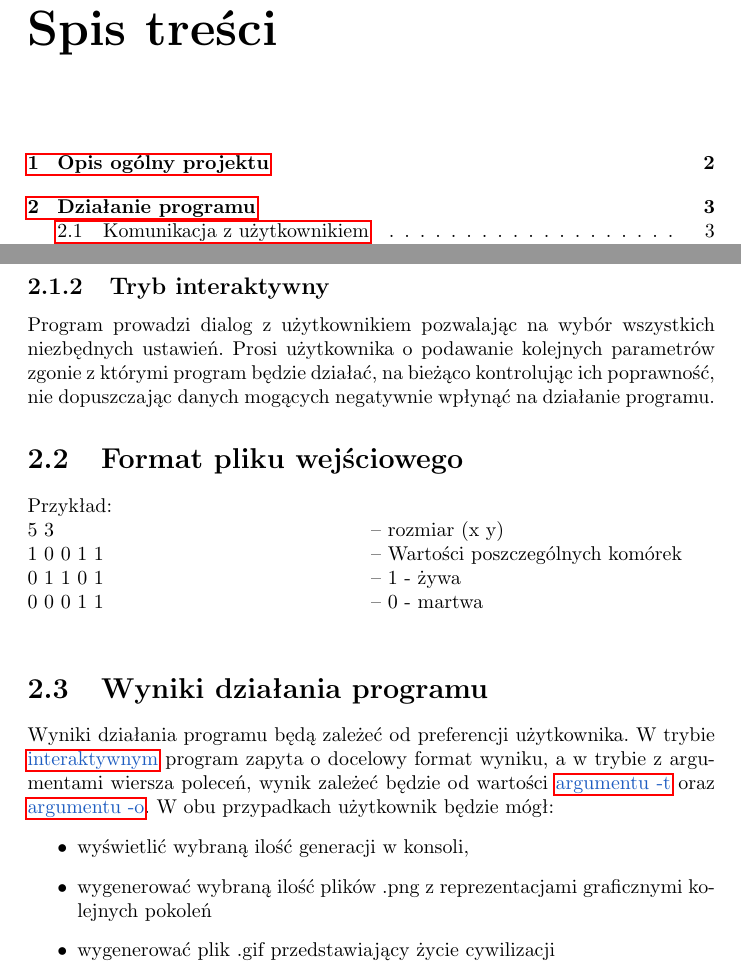
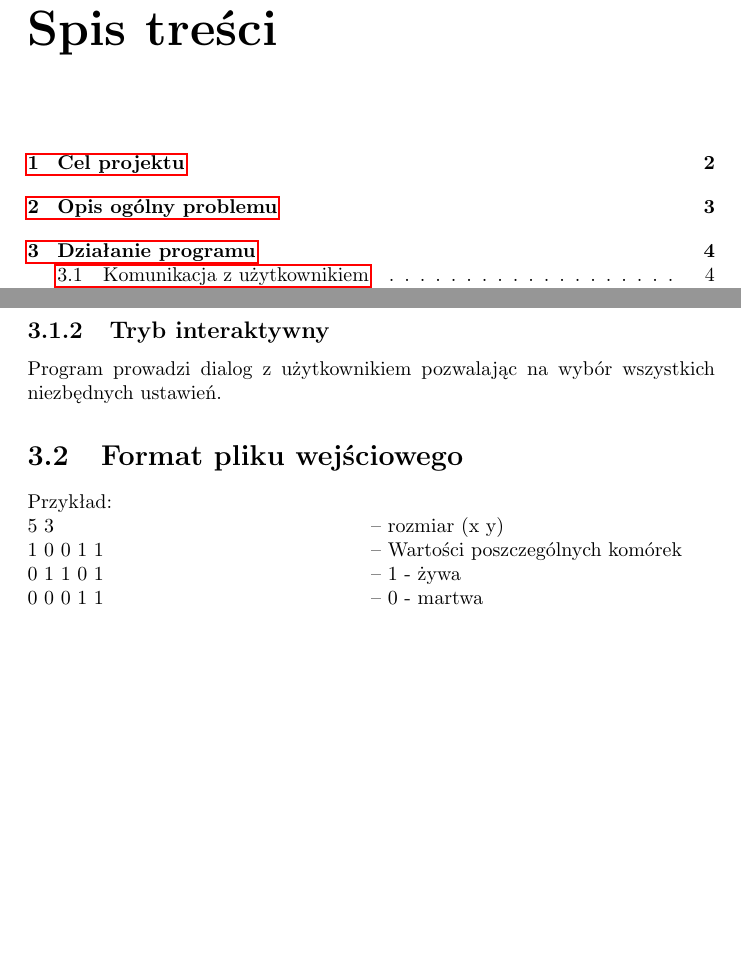
Before and after one commit to SiwyKrzysiek/gra-w-zycie, a LaTeX document (Specyfikacja-funkcjonalna/Specyfikacja-funkcjonalna.tex): two parts of pages 2 and 5 of 5 before the commit and two parts of pages 2 and 6 of 6 after it, joined at a grey line, cut so that both start at the same text, the shorter picture padded with empty space. Compiled offline with pdfLaTeX.

```diff
--- a/Specyfikacja-funkcjonalna/Specyfikacja-funkcjonalna.tex
+++ b/Specyfikacja-funkcjonalna/Specyfikacja-funkcjonalna.tex
@@ -65,8 +66,8 @@
 % \item -v / -{}-verboose
 \end{itemize}
 
-\subsection{Tryb interaktywny} \label{interaktywny}
-Program prowadzi dialog z użytkownikiem pozwalając na wybór wszystkich niezbędnych ustawień. Prosi użytkownika o podawanie kolejnych parametrów zgonie z którymi program będzie działać, na bieżąco kontrolując ich poprawność, nie dopuszczając danych mogących negatywnie wpłynąć na działanie programu.
+\subsection{Tryb interaktywny}
+Program prowadzi dialog z użytkownikiem pozwalając na wybór wszystkich niezbędnych ustawień.
 
 \section{Format pliku wejściowego}  \label{format}
 Przykład: \\
@@ -75,14 +76,4 @@
 0 1 1 0 1 \tab -- 1 - żywa \\
 0 0 0 1 1 \tab -- 0 - martwa \\
 
-\section{Wyniki działania programu}
-Wyniki działania programu będą zależeć od preferencji użytkownika. W trybie \hyperref[interaktywny]{\textcolor{LinkColor}{interaktywnym}} program zapyta o docelowy format wyniku, a w trybie z argumentami wiersza poleceń, wynik zależeć będzie od wartości  \hyperref[output_args]{\textcolor{LinkColor}{argumentu -t}} oraz \hyperref[output_dest]{\textcolor{LinkColor}{argumentu -o}}. W obu przypadkach użytkownik będzie mógł:
-\begin{itemize}
-\item wyświetlić wybraną ilość generacji w konsoli,
-\item wygenerować wybraną ilość plików .png z reprezentacjami graficznymi kolejnych pokoleń
-\item wygenerować plik .gif przedstawiający życie cywilizacji
-\end{itemize}
-
-
-
 \end{document}
```
Also changed, not shown: Specyfikacja-funkcjonalna/Specyfikacja-funkcjonalna.pdf, Specyfikacja-funkcjonalna/Specyfikacja-funkcjonalna.tex (15 more changed lines).
